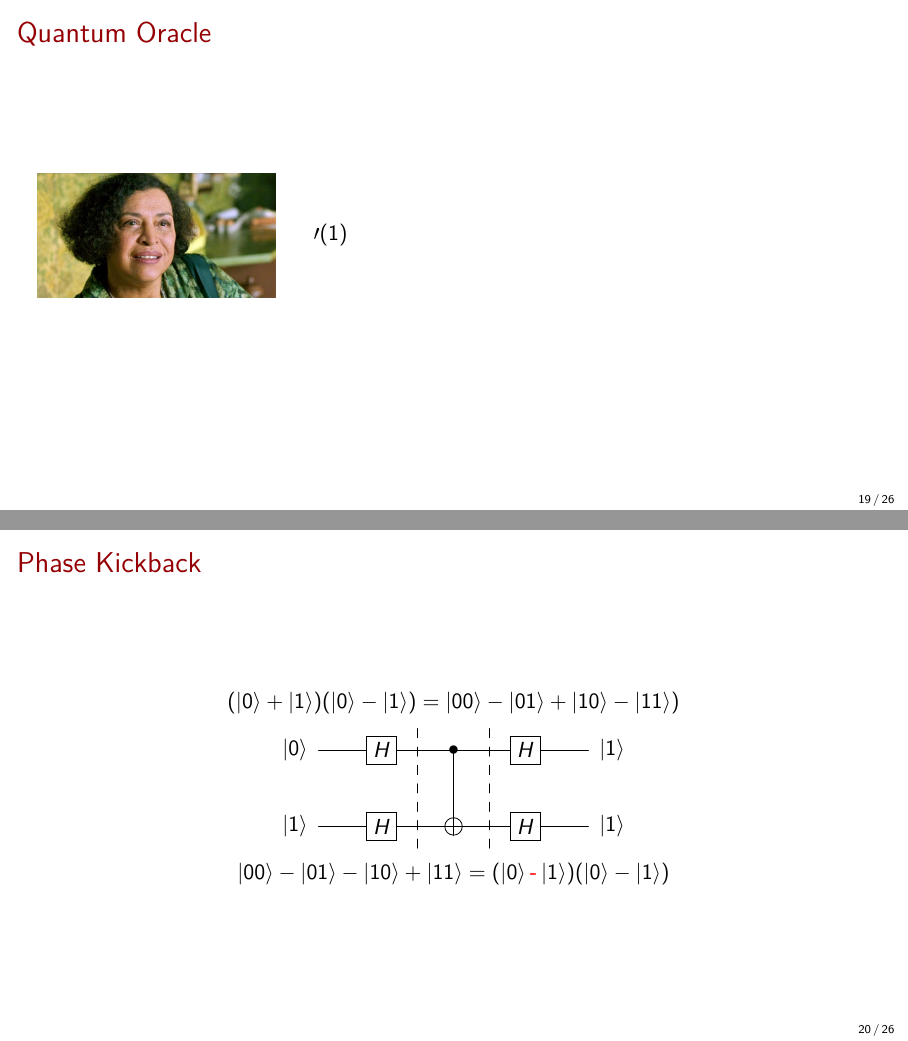
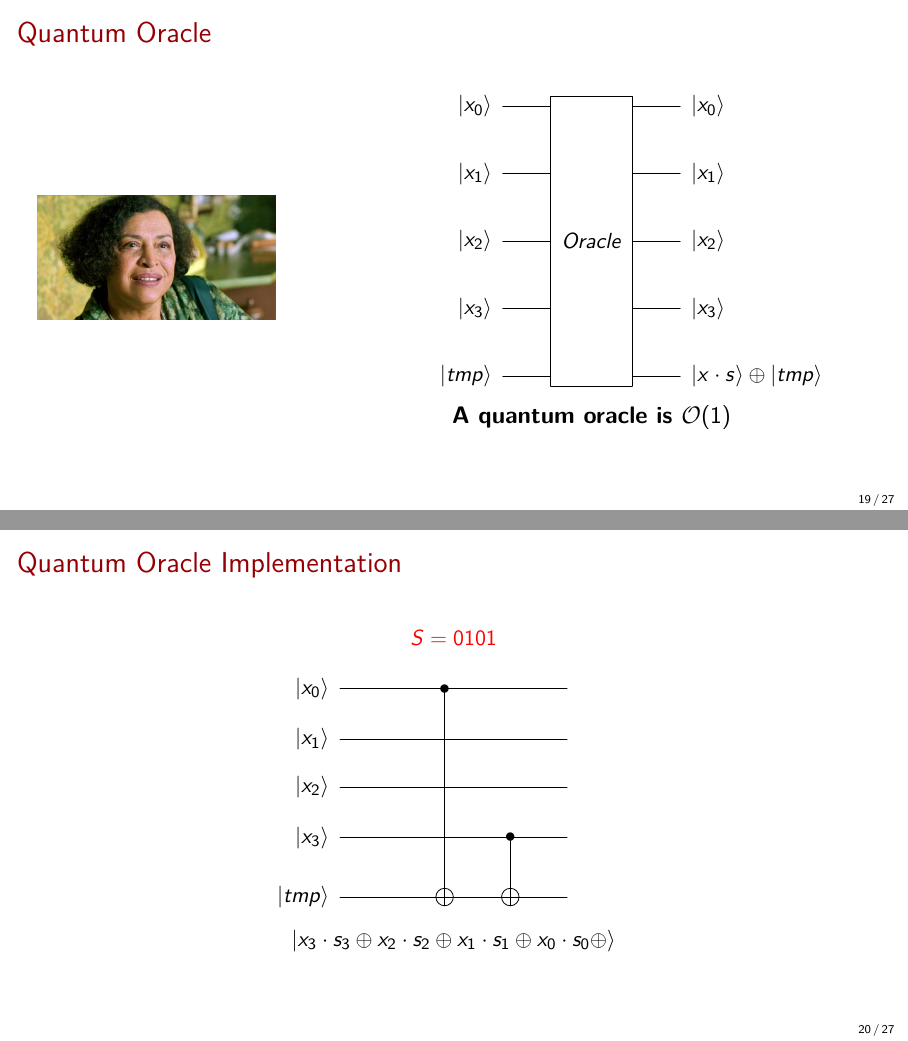
Before and after one commit to mtreinish/open-source-quantum-computing, LaTeX slides (open-source-quantum-computing.tex): pages 20 and 21 of 27 before the commit and pages 20 and 21 of 32 after it, joined at a grey line. Compiled offline with pdfLaTeX.

Commit message:
Even more updates

```diff
--- a/open-source-quantum-computing.tex
+++ b/open-source-quantum-computing.tex
@@ -345,16 +349,42 @@
 
 \begin{frame}
     \frametitle{Quantum Oracle}
-	\begin{columns}
-          \column{.3\textwidth}
-                \centering
-                \includegraphics[width=\textwidth]{quantum_oracle.jpg}
-          \column{.7\textwidth}
-            $\mathcal{0}(1)$
-	\end{columns}
+    \begin{columns}
+        \begin{column}{.3\textwidth}
+            \includegraphics[width=\textwidth]{quantum_oracle.jpg}
+        \end{column}
+        \begin{column}{.7\textwidth}
+            \begin{equation*}
+                \Qcircuit {
+                    \lstick{\ket{x_{0}}} & \multigate{4}{Oracle} & \rstick{\ket{x_{0}}} \qw\\
+                    \lstick{\ket{x_{1}}} & \ghost{Oracle} & \rstick{\ket{x_{1}}} \qw \\
+                    \lstick{\ket{x_{2}}} & \ghost{Oracle} & \rstick{\ket{x_{2}}} \qw \\
+                    \lstick{\ket{x_{3}}} & \ghost{Oracle} & \rstick{\ket{x_{3}}} \qw \\
+                    \lstick{\ket{tmp}}   & \ghost{Oracle} & \rstick{\ket{x \cdot s} \oplus \ket{tmp}} \qw \\
+                }
+            \end{equation*}\\
+            \begin{center}
+                \large \textbf{A quantum oracle is $\mathcal{O}(1)$}
+            \end{center}
+        \end{column}
+    \end{columns}
+\end{frame}
+
+\begin{frame}
+    \frametitle{Quantum Oracle Implementation}
+    \centering
+    {\color{red}\textbf{$S = 0101$}}
+    \begin{equation*}
+        \Qcircuit {
+            \lstick{\ket{x_{0}}} & \qw & \ctrl{4} & \qw  & \qw \\
+            \lstick{\ket{x_{1}}} & \qw & \qw & \qw & \qw \\
+            \lstick{\ket{x_{2}}} & \qw & \qw & \qw & \qw \\
+            \lstick{\ket{x_{3}}} & \qw & \qw & \ctrl{1} & \qw \\
+            \lstick{\ket{tmp}} & \qw & \targ & \targ & \qw
+        }
+    \end{equation*}
+    $\ket{x_{3} \cdot s_{3} \oplus x_{2} \cdot s_{2} \oplus x_{1} \cdot s_{1} \oplus x_{0} \cdot s_{0} \oplus}$
 \end{frame}
 
 \begin{frame}
     \frametitle{Phase Kickback}
-    \[
-        (\ket{0} + \ket{1})(\ket{0}  - \ket{1}) = \ket{00} - \ket{01} + \ket{10} - \ket{11})
@@ -366,4 +417 @@
     }
-    \end{equation*}
-    \[
-        \ket{00} - \ket{01} - \ket{10} + \ket{11} = (\ket{0} {\textbf{\color{red}-}} \ket{1})(\ket{0}  - \ket{1})
```
Also changed, not shown: open-source-quantum-computing.tex (81 more changed lines), 1 other file.
